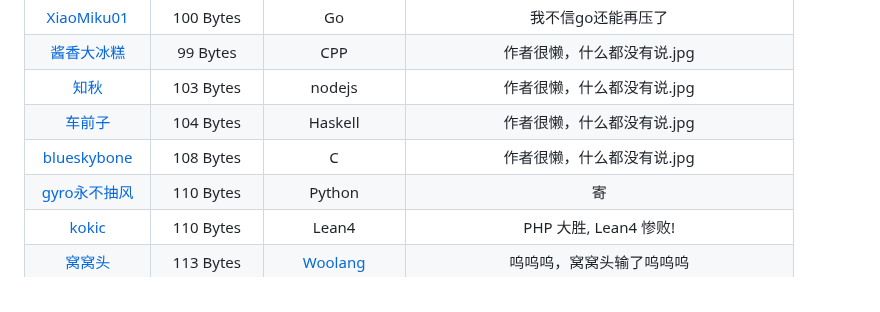
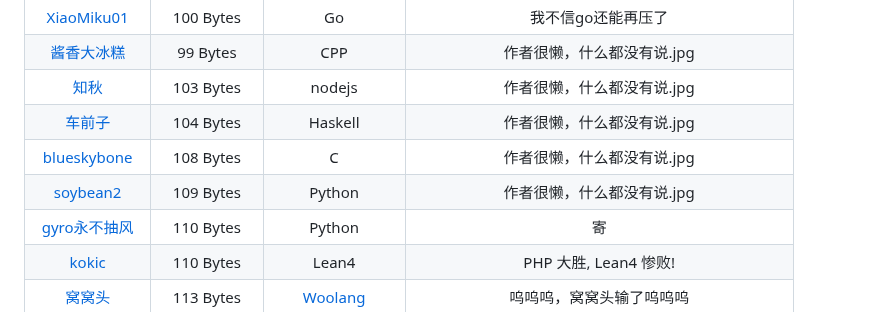
Before and after one commit to InvoluteHell/NineNineTable, a Markdown page: README.md, the part around the change. Drawn GitHub-style.

```diff
--- a/README.md
+++ b/README.md
@@ -60,6 +60,7 @@
 | [知秋](知秋)                                                  |  103 Bytes  | nodejs          | 作者很懒，什么都没有说.jpg |
 | [车前子](车前子)                                                |  104 Bytes  | Haskell           | 作者很懒，什么都没有说.jpg |
 | [blueskybone](blueskybone)                                   |  108 Bytes  | C               | 作者很懒，什么都没有说.jpg |
+| [soybean2](soybean2)                                         |  109 Bytes  | Python            | 作者很懒，什么都没有说.jpg |
 | [gyro永不抽风](gyro永不抽风)                                   |  110 Bytes  | Python           | 寄                      |
 | [kokic](kokic)                                               |  110 Bytes  | Lean4            | PHP 大胜, Lean4 惨败! |
 | [窝窝头](mr_cino)                                             |  113 Bytes  | [Woolang](https://github.com/cinogama/woolang) | 呜呜呜，窝窝头输了呜呜呜 |
```
